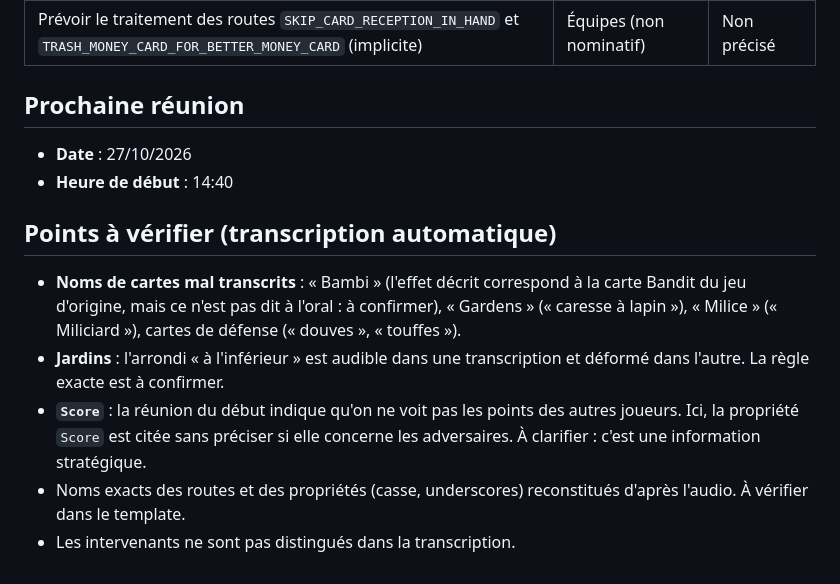
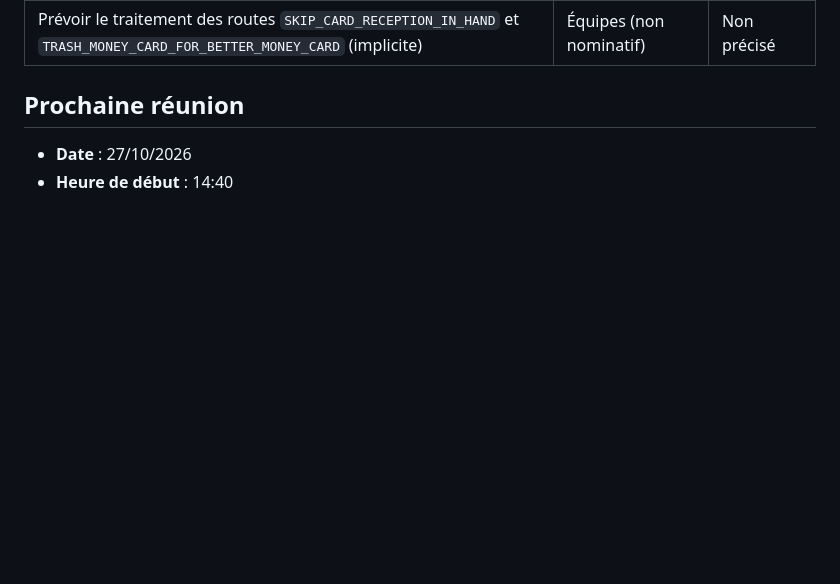
Before and after one commit to mathisDeronne/science-de-l-ingenieur, a Markdown page: Réunion/Jour4_matin.md, the part around the change. GitHub-like rendering; blank space fills up the shorter version.

Commit message:
réunion jour4 matin

```diff
--- a/Réunion/Jour4_matin.md
+++ b/Réunion/Jour4_matin.md
@@ -75,11 +75,3 @@ Méthodes HTTP POST, appelées automatiquement par l'arbitre quand certaines car
 
 - **Date** : 27/10/2026
 - **Heure de début** : 14:40
-
-## Points à vérifier (transcription automatique)
-
-- **Noms de cartes mal transcrits** : « Bambi » (l'effet décrit correspond à la carte Bandit du jeu d'origine, mais ce n'est pas dit à l'oral : à confirmer), « Gardens » (« caresse à lapin »), « Milice » (« Miliciard »), cartes de défense (« douves », « touffes »).
-- **Jardins** : l'arrondi « à l'inférieur » est audible dans une transcription et déformé dans l'autre. La règle exacte est à confirmer.
-- **`Score`** : la réunion du début indique qu'on ne voit pas les points des autres joueurs. Ici, la propriété `Score` est citée sans préciser si elle concerne les adversaires. À clarifier : c'est une information stratégique.
-- Noms exacts des routes et des propriétés (casse, underscores) reconstitués d'après l'audio. À vérifier dans le template.
-- Les intervenants ne sont pas distingués dans la transcription.
```
